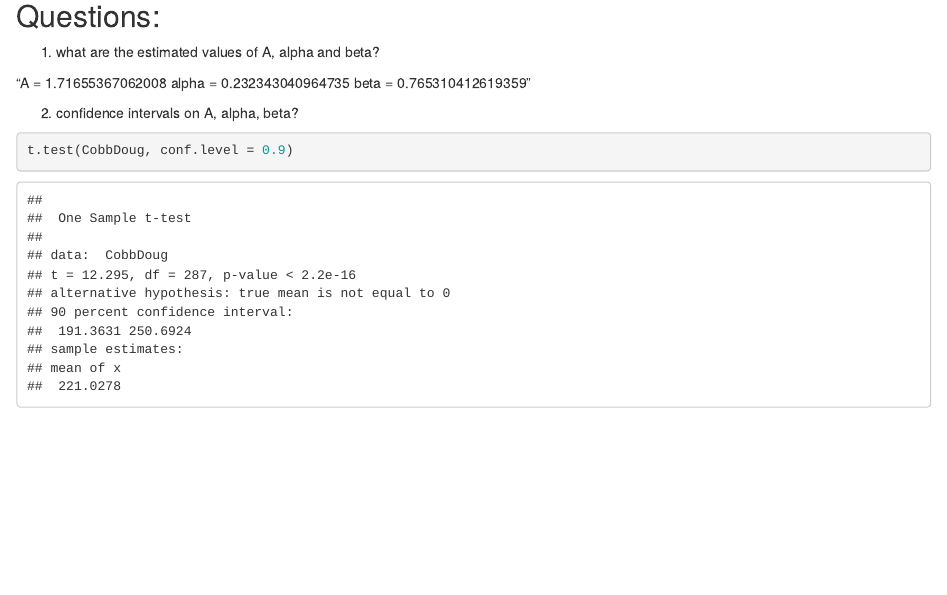
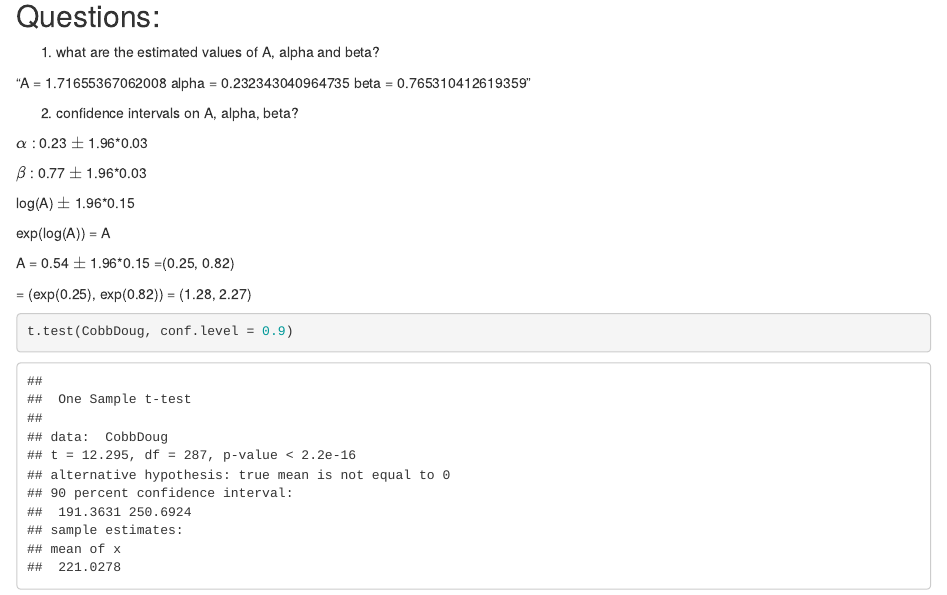
Before and after one commit to polkadottie26/CobbDouglas, an R Markdown document (cobbDoug.Rmd): the page in a window 1100 px wide, from 7930 px down. Rendered offline with R 4.5, knitr and Pandoc, with nearby package versions.

Commit message:
added CI

````diff
--- a/cobbDoug.Rmd
+++ b/cobbDoug.Rmd
@@ -185,6 +185,19 @@ $$A = exp(0.54), \alpha = 0.23, \beta = 0.77$$
 
 2. confidence intervals on A, alpha, beta?
 
+$\alpha$ : 0.23 $\pm$ 1.96*0.03
+
+$\beta$ : 0.77 $\pm$ 1.96*0.03
+
+log(A) $\pm$ 1.96*0.15
+
+exp(log(A)) = A
+
+A = 0.54 $\pm$ 1.96*0.15
+=(0.25, 0.82)
+
+= (exp(0.25), exp(0.82)) = (1.28, 2.27)
+
 ```{r}
 t.test(CobbDoug, conf.level = 0.9)
 ```
````
